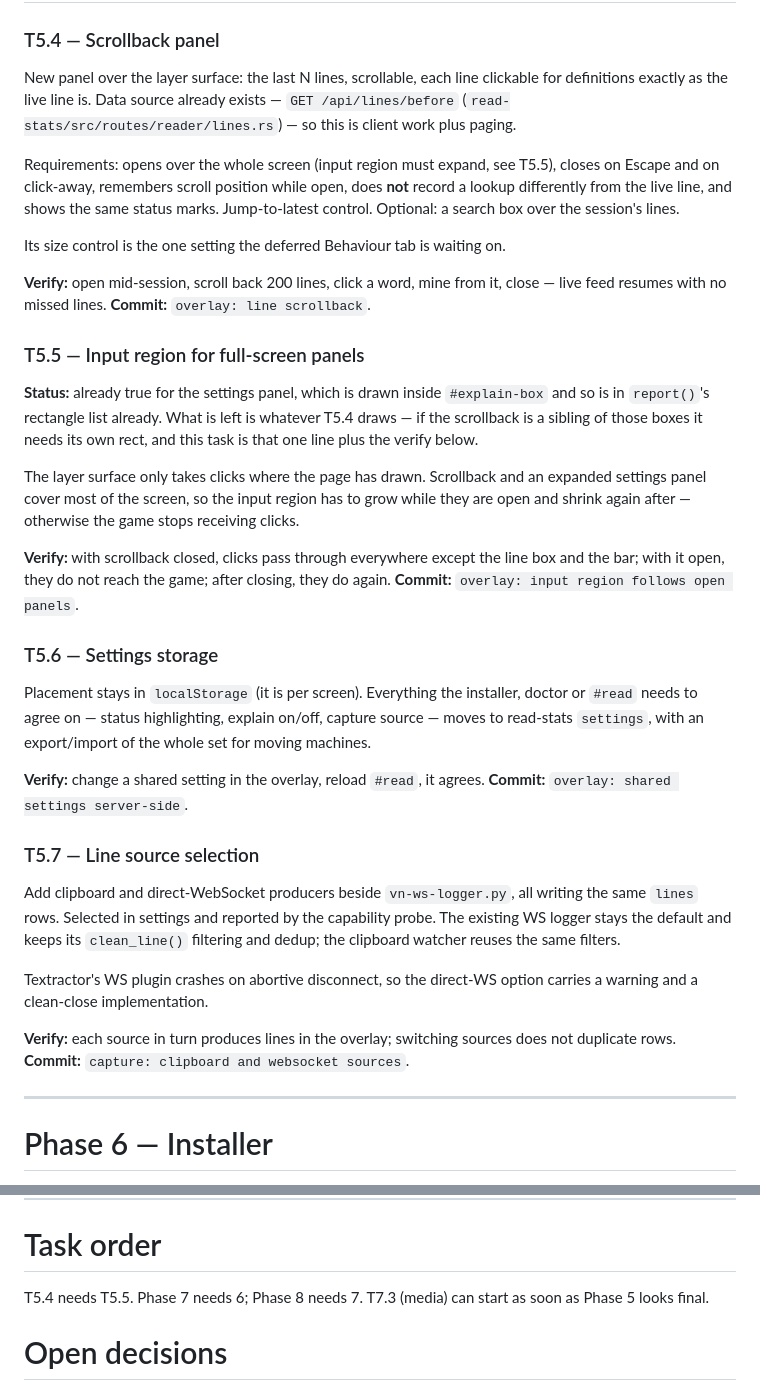
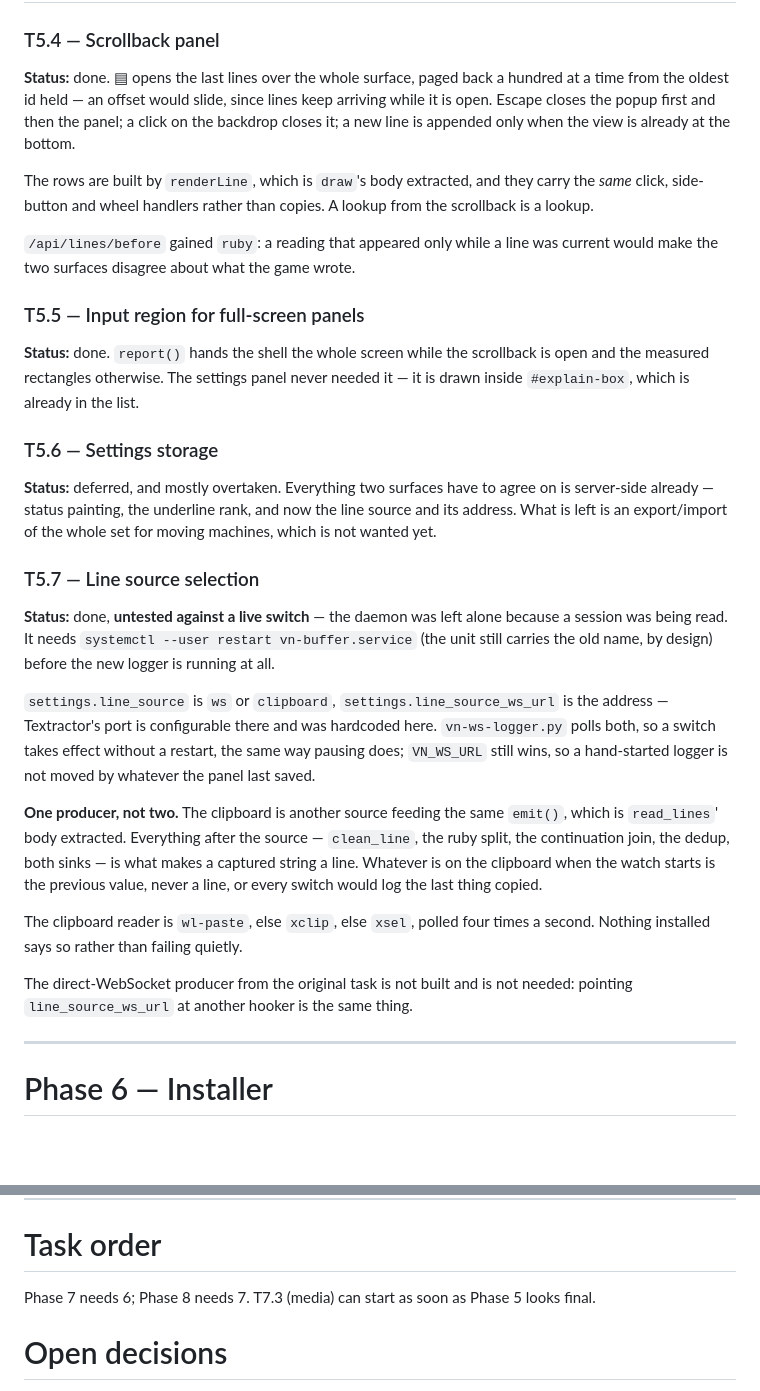
Before and after one commit to geoals/jp-tools, a Markdown page: RELEASE-PLAN.md, 2 parts joined by grey strips. Rendered like a GitHub page; blank space fills up the shorter version.

Commit message:
RELEASE-PLAN: scrollback, input region and line source
Co-Authored-By: Claude Opus 5 <noreply@anthropic.com>
Claude-Session: https://claude.ai/code/session_017TFNRtJfkjqWFzjEJJFwNZ

```diff
--- a/RELEASE-PLAN.md
+++ b/RELEASE-PLAN.md
@@ -169,61 +169,58 @@ renders, definitions page, pitch shows, image and audio attach, frequency sorts.
 
 ### T5.4 — Scrollback panel
 
-New panel over the layer surface: the last N lines, scrollable, each line
-clickable for definitions exactly as the live line is. Data source already
-exists — `GET /api/lines/before` (`read-stats/src/routes/reader/lines.rs`) — so
-this is client work plus paging.
+**Status:** done. ▤ opens the last lines over the whole surface, paged back a
+hundred at a time from the oldest id held — an offset would slide, since lines
+keep arriving while it is open. Escape closes the popup first and then the
+panel; a click on the backdrop closes it; a new line is appended only when the
+view is already at the bottom.
 
-Requirements: opens over the whole screen (input region must expand, see T5.5),
-closes on Escape and on click-away, remembers scroll position while open, does
-**not** record a lookup differently from the live line, and shows the same
-status marks. Jump-to-latest control. Optional: a search box over the session's
-lines.
+The rows are built by `renderLine`, which is `draw`'s body extracted, and they
+carry the *same* click, side-button and wheel handlers rather than copies. A
+lookup from the scrollback is a lookup.
 
-Its size control is the one setting the deferred Behaviour tab is waiting on.
-
-**Verify:** open mid-session, scroll back 200 lines, click a word, mine from it,
-close — live feed resumes with no missed lines. **Commit:** `overlay: line scrollback`.
+`/api/lines/before` gained `ruby`: a reading that appeared only while a line was
+current would make the two surfaces disagree about what the game wrote.
 
 ### T5.5 — Input region for full-screen panels
 
-**Status:** already true for the settings panel, which is drawn inside
-`#explain-box` and so is in `report()`'s rectangle list already. What is left is
-whatever T5.4 draws — if the scrollback is a sibling of those boxes it needs its
-own rect, and this task is that one line plus the verify below.
-
-The layer surface only takes clicks where the page has drawn. Scrollback and an
-expanded settings panel cover most of the screen, so the input region has to
-grow while they are open and shrink again after — otherwise the game stops
-receiving clicks.
-
-**Verify:** with scrollback closed, clicks pass through everywhere except the
-line box and the bar; with it open, they do not reach the game; after closing,
-they do again. **Commit:** `overlay: input region follows open panels`.
+**Status:** done. `report()` hands the shell the whole screen while the
+scrollback is open and the measured rectangles otherwise. The settings panel
+never needed it — it is drawn inside `#explain-box`, which is already in the
+list.
 
 ### T5.6 — Settings storage
 
-Placement stays in `localStorage` (it is per screen). Everything the installer,
-doctor or `#read` needs to agree on — status highlighting, explain on/off,
-capture source — moves to read-stats `settings`, with an export/import of the
-whole set for moving machines.
-
-**Verify:** change a shared setting in the overlay, reload `#read`, it agrees.
-**Commit:** `overlay: shared settings server-side`.
+**Status:** deferred, and mostly overtaken. Everything two surfaces have to
+agree on is server-side already — status painting, the underline rank, and now
+the line source and its address. What is left is an export/import of the whole
+set for moving machines, which is not wanted yet.
 
 ### T5.7 — Line source selection
 
-Add clipboard and direct-WebSocket producers beside `vn-ws-logger.py`, all
-writing the same `lines` rows. Selected in settings and reported by the
-capability probe. The existing WS logger stays the default and keeps its
-`clean_line()` filtering and dedup; the clipboard watcher reuses the same
-filters.
+**Status:** done, **untested against a live switch** — the daemon was left alone
+because a session was being read. It needs `systemctl --user restart
+vn-buffer.service` (the unit still carries the old name, by design) before the
+new logger is running at all.
 
-Textractor's WS plugin crashes on abortive disconnect, so the direct-WS option
-carries a warning and a clean-close implementation.
+`settings.line_source` is `ws` or `clipboard`, `settings.line_source_ws_url` is
+the address — Textractor's port is configurable there and was hardcoded here.
+`vn-ws-logger.py` polls both, so a switch takes effect without a restart, the
+same way pausing does; `VN_WS_URL` still wins, so a hand-started logger is not
+moved by whatever the panel last saved.
 
-**Verify:** each source in turn produces lines in the overlay; switching sources
-does not duplicate rows. **Commit:** `capture: clipboard and websocket sources`.
+**One producer, not two.** The clipboard is another source feeding the same
+`emit()`, which is `read_lines`' body extracted. Everything after the source —
+`clean_line`, the ruby split, the continuation join, the dedup, both sinks — is
+what makes a captured string a line. Whatever is on the clipboard when the
+watch starts is the previous value, never a line, or every switch would log the
+last thing copied.
+
+The clipboard reader is `wl-paste`, else `xclip`, else `xsel`, polled four
+times a second. Nothing installed says so rather than failing quietly.
+
+The direct-WebSocket producer from the original task is not built and is not
+needed: pointing `line_source_ws_url` at another hooker is the same thing.
 
 ---
 
@@ -388,7 +385,7 @@ no second desktop entry, no second read-stats.
 
 # Task order
 
-T5.4 needs T5.5. Phase 7 needs 6; Phase 8 needs 7. T7.3
+Phase 7 needs 6; Phase 8 needs 7. T7.3
 (media) can start as soon as Phase 5 looks final.
 
 # Open decisions
```
